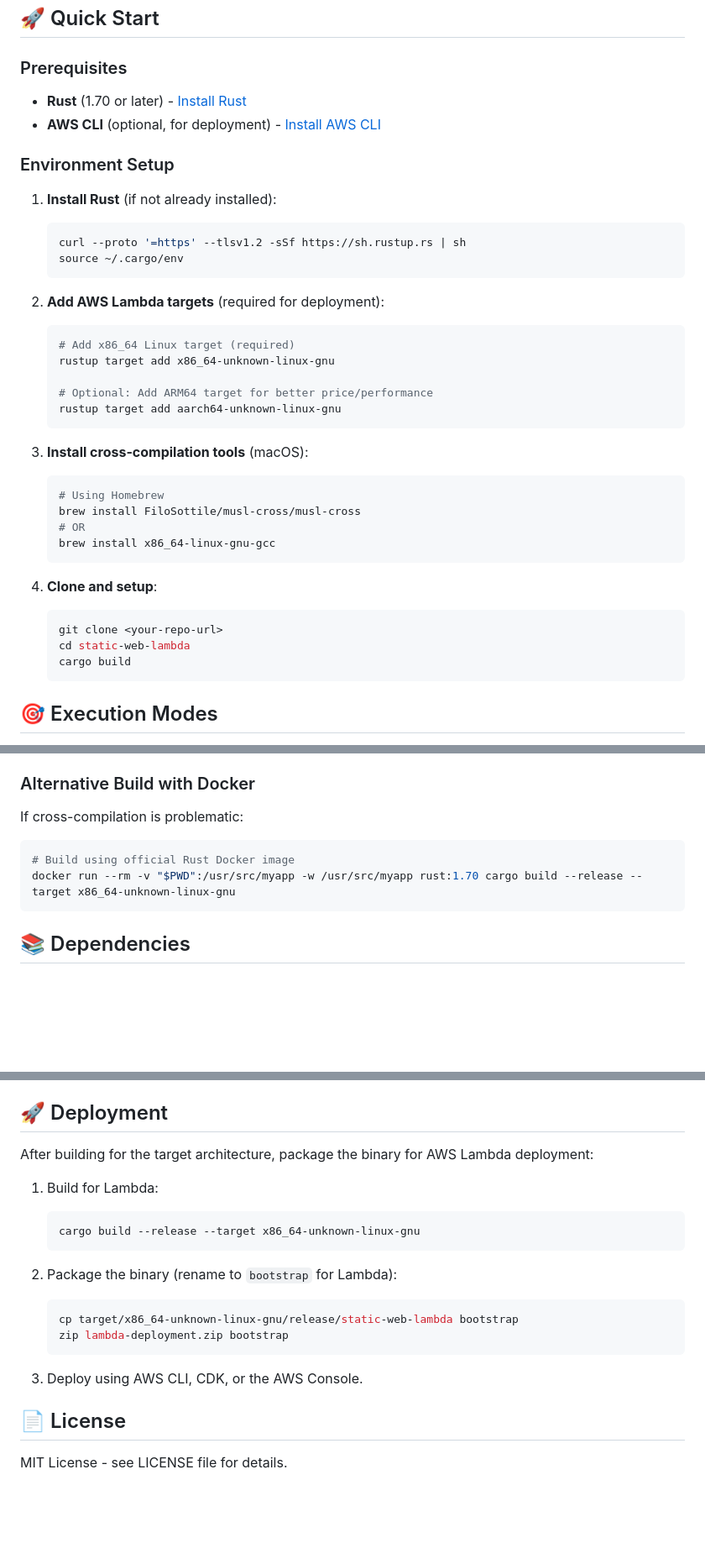
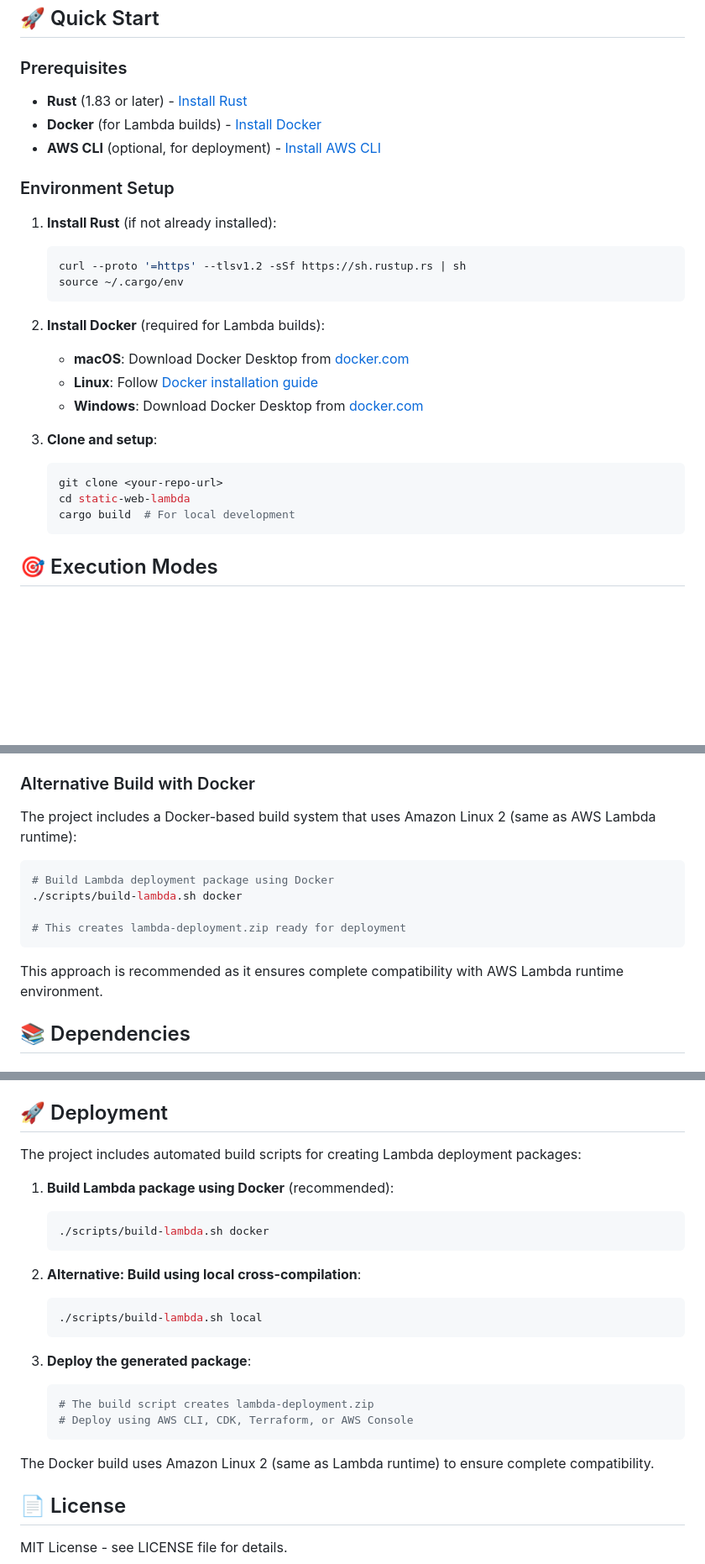
Before and after one commit to buknon/serverless-web-server, a Markdown page: README.md, 3 parts joined by grey strips. Shown at 84% size. Rendered like a GitHub page; blank space fills up the shorter version.

Commit message:
doc(README): update with the last cross compilation approach

````diff
--- a/README.md
+++ b/README.md
@@ -6,7 +6,8 @@ A simple Rust-based webserver that serves a single static HTML page on AWS Lambd
 
 ### Prerequisites
 
-- **Rust** (1.70 or later) - [Install Rust](https://rustup.rs/)
+- **Rust** (1.83 or later) - [Install Rust](https://rustup.rs/)
+- **Docker** (for Lambda builds) - [Install Docker](https://docs.docker.com/get-docker/)
 - **AWS CLI** (optional, for deployment) - [Install AWS CLI](https://aws.amazon.com/cli/)
 
 ### Environment Setup
@@ -17,28 +18,16 @@ A simple Rust-based webserver that serves a single static HTML page on AWS Lambd
    source ~/.cargo/env
    ```
 
-2. **Add AWS Lambda targets** (required for deployment):
-   ```bash
-   # Add x86_64 Linux target (required)
-   rustup target add x86_64-unknown-linux-gnu
+2. **Install Docker** (required for Lambda builds):
+   - **macOS**: Download Docker Desktop from [docker.com](https://www.docker.com/products/docker-desktop)
+   - **Linux**: Follow [Docker installation guide](https://docs.docker.com/engine/install/)
+   - **Windows**: Download Docker Desktop from [docker.com](https://www.docker.com/products/docker-desktop)
 
-   # Optional: Add ARM64 target for better price/performance
-   rustup target add aarch64-unknown-linux-gnu
-   ```
-
-3. **Install cross-compilation tools** (macOS):
-   ```bash
-   # Using Homebrew
-   brew install FiloSottile/musl-cross/musl-cross
-   # OR
-   brew install x86_64-linux-gnu-gcc
-   ```
-
-4. **Clone and setup**:
+3. **Clone and setup**:
    ```bash
    git clone <your-repo-url>
    cd static-web-lambda
-   cargo build
+   cargo build  # For local development
    ```
 
 ## 🎯 Execution Modes
@@ -388,12 +382,16 @@ All security features are validated through property-based tests.
 
 ### Alternative Build with Docker
 
-If cross-compilation is problematic:
+The project includes a Docker-based build system that uses Amazon Linux 2 (same as AWS Lambda runtime):
 
 ```bash
-# Build using official Rust Docker image
-docker run --rm -v "$PWD":/usr/src/myapp -w /usr/src/myapp rust:1.70 cargo build --release --target x86_64-unknown-linux-gnu
+# Build Lambda deployment package using Docker
+./scripts/build-lambda.sh docker
+
+# This creates lambda-deployment.zip ready for deployment
 ```
+
+This approach is recommended as it ensures complete compatibility with AWS Lambda runtime environment.
 
 ## 📚 Dependencies
 
@@ -413,20 +411,25 @@ docker run --rm -v "$PWD":/usr/src/myapp -w /usr/src/myapp rust:1.70 cargo build
 
 ## 🚀 Deployment
 
-After building for the target architecture, package the binary for AWS Lambda deployment:
+The project includes automated build scripts for creating Lambda deployment packages:
 
-1. Build for Lambda:
+1. **Build Lambda package using Docker** (recommended):
    ```bash
-   cargo build --release --target x86_64-unknown-linux-gnu
+   ./scripts/build-lambda.sh docker
    ```
 
-2. Package the binary (rename to `bootstrap` for Lambda):
+2. **Alternative: Build using local cross-compilation**:
    ```bash
-   cp target/x86_64-unknown-linux-gnu/release/static-web-lambda bootstrap
-   zip lambda-deployment.zip bootstrap
+   ./scripts/build-lambda.sh local
    ```
 
-3. Deploy using AWS CLI, CDK, or the AWS Console.
+3. **Deploy the generated package**:
+   ```bash
+   # The build script creates lambda-deployment.zip
+   # Deploy using AWS CLI, CDK, Terraform, or AWS Console
+   ```
+
+The Docker build uses Amazon Linux 2 (same as Lambda runtime) to ensure complete compatibility.
 
 ## 📄 License
 
````
Also changed, not shown: other parts of README.md (+11 -6 lines).
